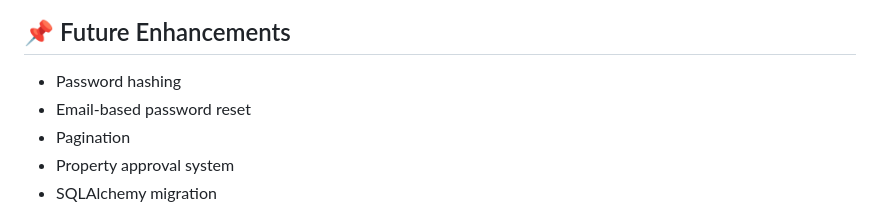
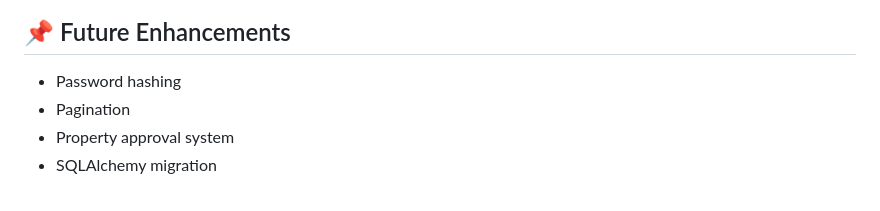
Before and after one commit to vasu-tagline/airbnb_website, a Markdown page: README.md, the part around the change. Drawn GitHub-style.

```diff
--- a/README.md
+++ b/README.md
@@ -265,7 +265,6 @@ http://127.0.0.1:5000
 ## 📌 Future Enhancements
 
 * Password hashing
-* Email-based password reset
 * Pagination
 * Property approval system
 * SQLAlchemy migration
```
